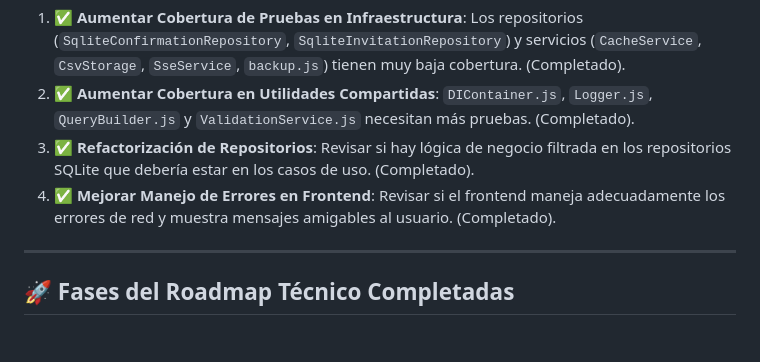
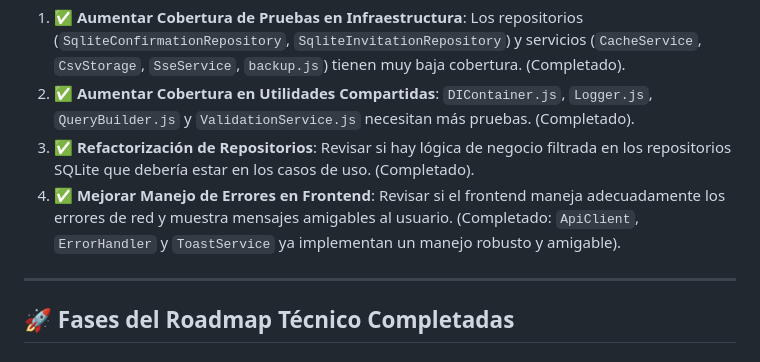
Before and after one commit to Diegoztag/Invitacion-boda, a Markdown page: docs/CODE_REVIEW_INTEGRAL.md, the part around the change. Rendered like a GitHub page.

```diff
--- a/docs/CODE_REVIEW_INTEGRAL.md
+++ b/docs/CODE_REVIEW_INTEGRAL.md
@@ -598,7 +598,7 @@ El proyecto ha alcanzado un nivel de madurez muy alto. La arquitectura es sólid
 1.  ✅ **Aumentar Cobertura de Pruebas en Infraestructura**: Los repositorios (`SqliteConfirmationRepository`, `SqliteInvitationRepository`) y servicios (`CacheService`, `CsvStorage`, `SseService`, `backup.js`) tienen muy baja cobertura. (Completado).
 2.  ✅ **Aumentar Cobertura en Utilidades Compartidas**: `DIContainer.js`, `Logger.js`, `QueryBuilder.js` y `ValidationService.js` necesitan más pruebas. (Completado).
 3.  ✅ **Refactorización de Repositorios**: Revisar si hay lógica de negocio filtrada en los repositorios SQLite que debería estar en los casos de uso. (Completado).
-4.  ✅ **Mejorar Manejo de Errores en Frontend**: Revisar si el frontend maneja adecuadamente los errores de red y muestra mensajes amigables al usuario. (Completado).
+4.  ✅ **Mejorar Manejo de Errores en Frontend**: Revisar si el frontend maneja adecuadamente los errores de red y muestra mensajes amigables al usuario. (Completado: `ApiClient`, `ErrorHandler` y `ToastService` ya implementan un manejo robusto y amigable).
 
 ---
 
```
Also changed, not shown: docs/roadmap.md (+1 -0 lines).
